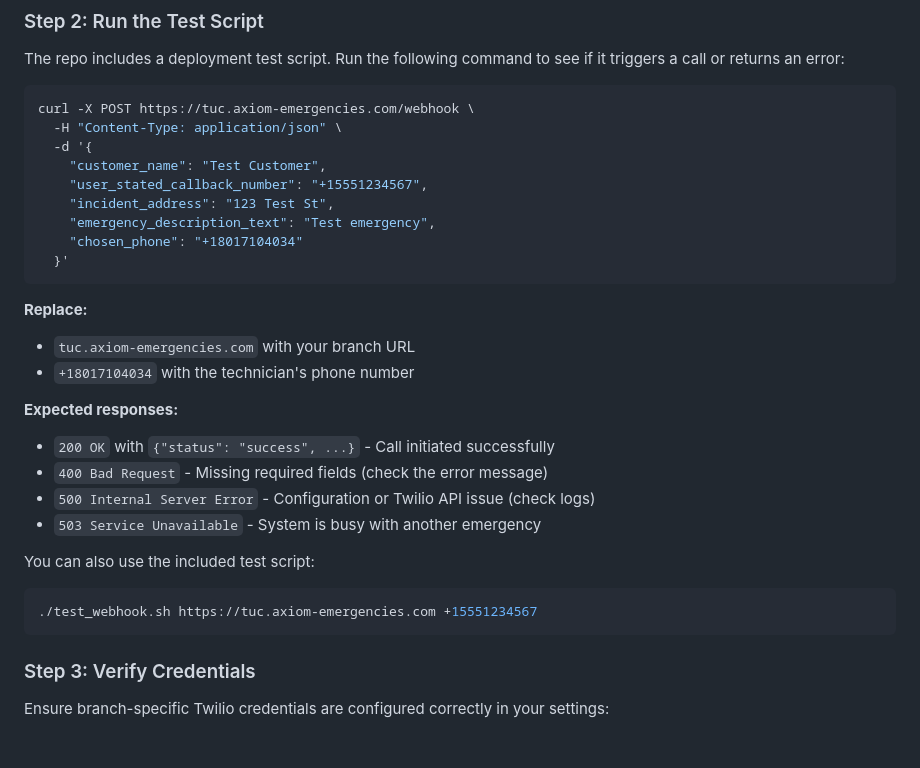
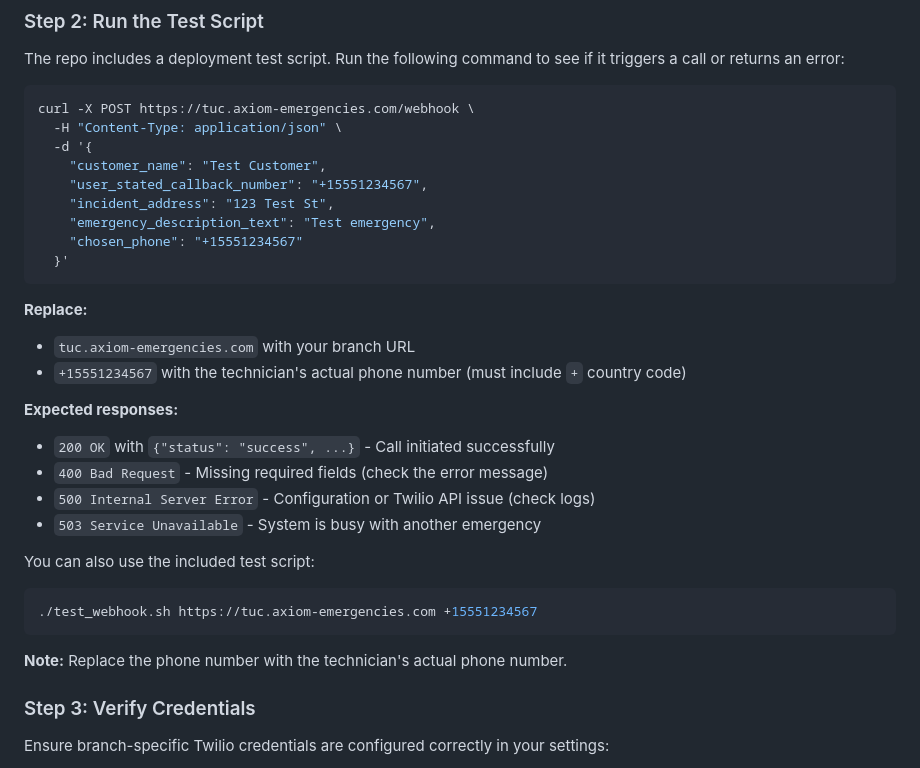
Before and after one commit to bboy432/twilio-responderAZ, a Markdown page: docs/CALL_FAILURES_TROUBLESHOOTING.md, the part around the change. Drawn GitHub-style; blank space fills up the shorter version.

Commit message:
Fix phone number consistency in troubleshooting examples
Co-authored-by: bboy432 <157178790+bboy432@users.noreply.github.com>

````diff
--- a/docs/CALL_FAILURES_TROUBLESHOOTING.md
+++ b/docs/CALL_FAILURES_TROUBLESHOOTING.md
@@ -142,13 +142,13 @@ curl -X POST https://tuc.axiom-emergencies.com/webhook \
     "user_stated_callback_number": "+15551234567",
     "incident_address": "123 Test St",
     "emergency_description_text": "Test emergency",
-    "chosen_phone": "+18017104034"
+    "chosen_phone": "+15551234567"
   }'
 ```
 
 **Replace:**
 - `tuc.axiom-emergencies.com` with your branch URL
-- `+18017104034` with the technician's phone number
+- `+15551234567` with the technician's actual phone number (must include `+` country code)
 
 **Expected responses:**
 - `200 OK` with `{"status": "success", ...}` - Call initiated successfully
@@ -160,6 +160,8 @@ You can also use the included test script:
 ```bash
 ./test_webhook.sh https://tuc.axiom-emergencies.com +15551234567
 ```
+
+**Note:** Replace the phone number with the technician's actual phone number.
 
 ### Step 3: Verify Credentials
 
````
